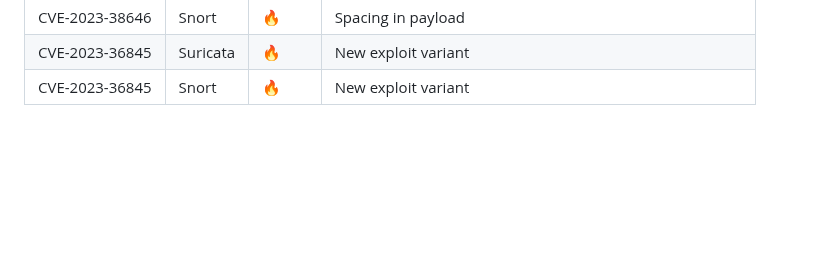
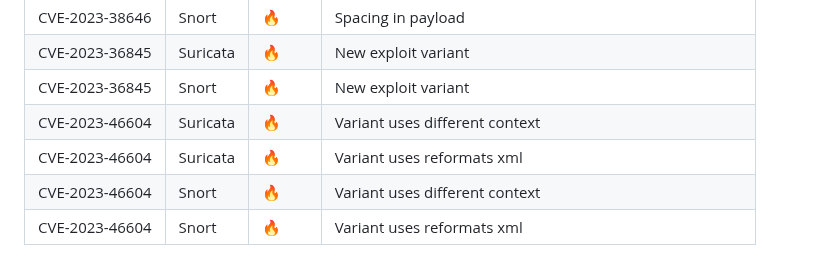
Before and after one commit to vulncheck-oss/initial-access-community, a Markdown page: docs/signature_intelligence.md, the part around the change. GitHub-like rendering; blank space fills up the shorter version.

Commit message:
Merge pull request #387 from vulncheck/activemq-1
Added activemq bug

GitOrigin-RevId: 37095fa8601d25147ad87aea84855db08ace2c9a

```diff
--- a/docs/signature_intelligence.md
+++ b/docs/signature_intelligence.md
@@ -94,3 +94,7 @@ Status emojis:
 |CVE-2023-38646|Snort|🔥|Spacing in payload|
 |CVE-2023-36845|Suricata|🔥|New exploit variant|
 |CVE-2023-36845|Snort|🔥|New exploit variant|
+|CVE-2023-46604|Suricata|🔥|Variant uses different context|
+|CVE-2023-46604|Suricata|🔥|Variant uses reformats xml|
+|CVE-2023-46604|Snort|🔥|Variant uses different context|
+|CVE-2023-46604|Snort|🔥|Variant uses reformats xml|
```
